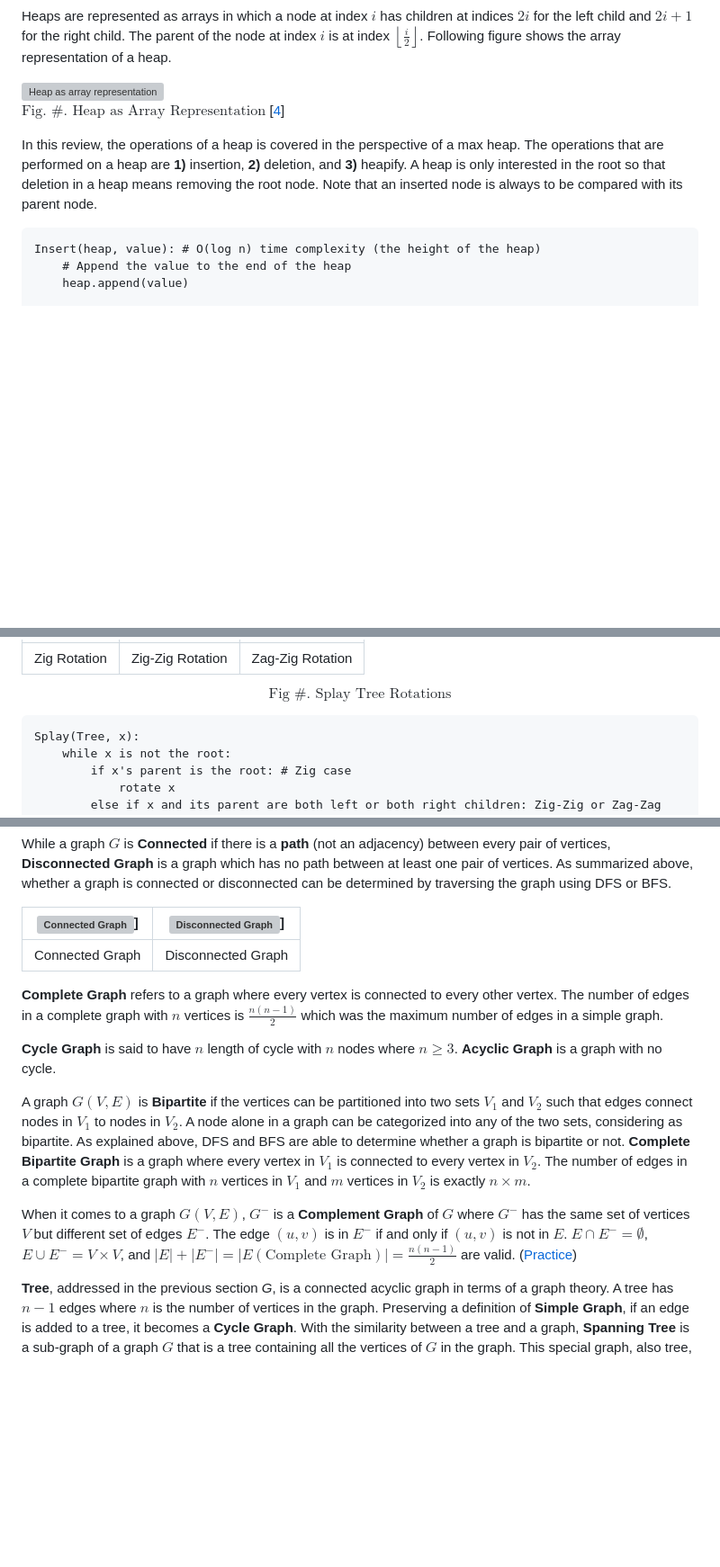
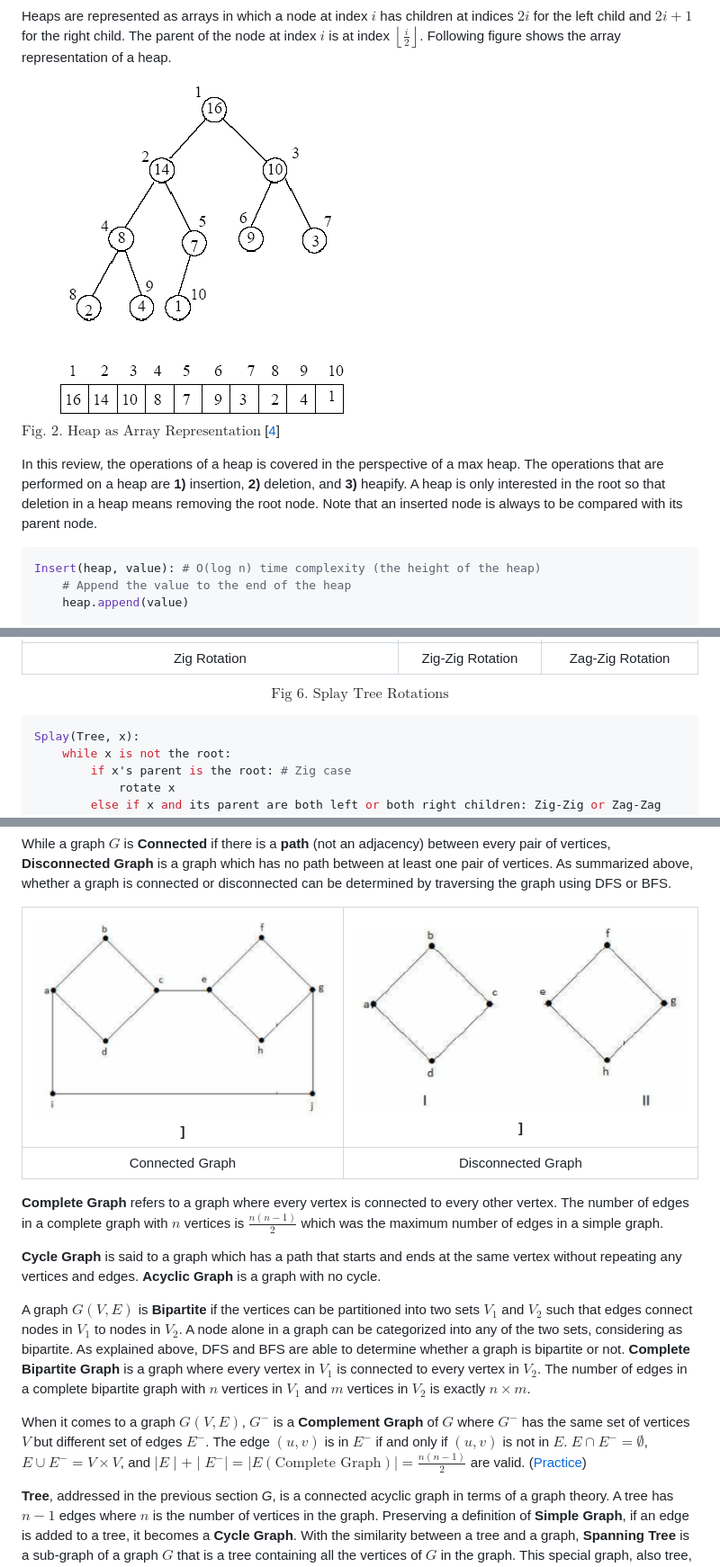
Before and after one commit to dev-onejun/CSE-5311, a Markdown page: papers/review.md, 3 parts joined by grey strips. Shown: that part at 90% size. GitHub-like rendering; pictures changed too: papers/assets/1.gif (added), papers/assets/connected_graph.png (added), papers/assets/disconnected_graph.png (added); blank space fills up the shorter version; grey boxes are pictures that could not be loaded.

````diff
--- a/papers/review.md
+++ b/papers/review.md
@@ -497,12 +515,12 @@ These heaps are useful when repeatedly finding the maximum or minimum value in t
 
 Heaps are represented as arrays in which a node at index $i$ has children at indices $2i$ for the left child and $2i + 1$ for the right child. The parent of the node at index $i$ is at index $\left\lfloor\frac{i}{2}\right\rfloor$. Following figure shows the array representation of a heap.
 
-![Heap as array representation](http://www.cse.hut.fi/en/research/SVG/TRAKLA2/tutorials/heap_tutorial/KekoTRAKLA-89_1.gif) \
-$\text{Fig. #. Heap as Array Representation}$ [[4](#mjx-eqn-4)]
+![Heap as array representation](./assets/1.gif) \
+$\text{Fig. 2. Heap as Array Representation}$ [[4](#mjx-eqn-4)]
 
 In this review, the operations of a heap is covered in the perspective of a max heap. The operations that are performed on a heap are **1)** insertion, **2)** deletion, and **3)** heapify. A heap is only interested in the root so that deletion in a heap means removing the root node. Note that an inserted node is always to be compared with its parent node.
 
-``` plaintext
+``` python
 Insert(heap, value): # O(log n) time complexity (the height of the heap)
     # Append the value to the end of the heap
     heap.append(value)
@@ -765,8 +783,8 @@ Splaying is a process of moving the target node to the root by performing tree r
 |:--:|:--:|:--:|
-| Zig Rotation | Zig-Zig Rotation | Zag-Zig Rotation |
-$$\text{Fig #. Splay Tree Rotations}$$
+|Zig Rotation|Zig-Zig Rotation|Zag-Zig Rotation| \\
+$$\text{Fig 6. Splay Tree Rotations}$$
 
-``` plaintext
+``` python
 Splay(Tree, x):
     while x is not the root:
         if x's parent is the root: # Zig case
@@ -849,17 +867,17 @@ BFS(G, s):
 
 While a graph $G$ is **Connected** if there is a **path** (not an adjacency) between every pair of vertices, **Disconnected Graph** is a graph which has no path between at least one pair of vertices. As summarized above, whether a graph is connected or disconnected can be determined by traversing the graph using DFS or BFS.
 
-|![Connected Graph](./assets/connected_graph.)]|![Disconnected Graph](./assets/disconnected_graph.)]|
+|![Connected Graph](./assets/connected_graph.png)]|![Disconnected Graph](./assets/disconnected_graph.png)]|
 |:--:|:--:|
 |Connected Graph|Disconnected Graph|
 
 **Complete Graph** refers to a graph where every vertex is connected to every other vertex. The number of edges in a complete graph with $n$ vertices is $\frac{n(n-1)}{2}$ which was the maximum number of edges in a simple graph.
 
-**Cycle Graph** is said to have $n$ length of cycle with $n$ nodes where $n \geq 3$. **Acyclic Graph** is a graph with no cycle.
+**Cycle Graph** is said to a graph which has a path that starts and ends at the same vertex without repeating any vertices and edges. **Acyclic Graph** is a graph with no cycle.
 
 A graph $G(V, E)$ is **Bipartite** if the vertices can be partitioned into two sets $V_1$ and $V_2$ such that edges connect nodes in $V_1$ to nodes in $V_2$. A node alone in a graph can be categorized into any of the two sets, considering as bipartite. As explained above, DFS and BFS are able to determine whether a graph is bipartite or not. **Complete Bipartite Graph** is a graph where every vertex in $V_1$ is connected to every vertex in $V_2$. The number of edges in a complete bipartite graph with $n$ vertices in $V_1$ and $m$ vertices in $V_2$ is exactly $n \times m$.
 
-When it comes to a graph $G(V, E)$, $G^-$ is a **Complement Graph** of $G$ where $G^-$ has the same set of vertices $V$ but different set of edges $E^-$. The edge $(u, v)$ is in $E^-$ if and only if $(u, v)$ is not in $E$. $E \cap E^- = \emptyset$, $E \cup E^- = V \times V$, and $|E| + |E^-| = |E(\text{Complete Graph})| = \frac{n(n-1)}{2}$ are valid. ([Practice](#mjx-eqn-C))
+When it comes to a graph $G(V, E)$, $G^-$ is a **Complement Graph** of $G$ where $G^-$ has the same set of vertices $V$ but different set of edges $E^-$. The edge $(u, v)$ is in $E^-$ if and only if $(u, v)$ is not in $E$. $E \cap E^- = \emptyset$, $E \cup E^- = V \times V$, and $\mid E \mid + \mid E^- \mid = \mid E(\text{Complete Graph}) \mid = \frac{n(n-1)}{2}$ are valid. ([Practice](#mjx-eqn-C))
 
 **Tree**, addressed in the previous section *G*, is a connected acyclic graph in terms of a graph theory. A tree has $n-1$ edges where $n$ is the number of vertices in the graph. Preserving a definition of **Simple Graph**, if an edge is added to a tree, it becomes a **Cycle Graph**. With the similarity between a tree and a graph, **Spanning Tree** is a sub-graph of a graph $G$ that is a tree containing all the vertices of $G$ in the graph. This special graph, also tree, is applied to civil network design, computer network design, and cluster analysis. In summary, **Spanning Tree** has four properties:
 
````
Also changed, not shown: other parts of papers/review.md (+57 -39 lines), papers/classnotes/classnote-ALGORITHM-Wed-10-02.md (+4 -3 lines), papers/assets/2.png (added), papers/assets/3.gif (added), papers/assets/4.gif (added).
